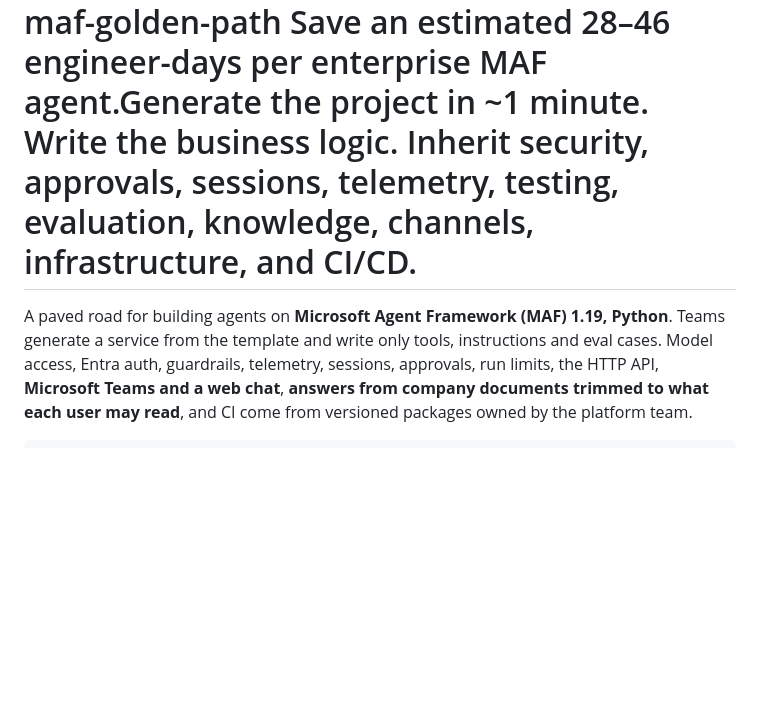
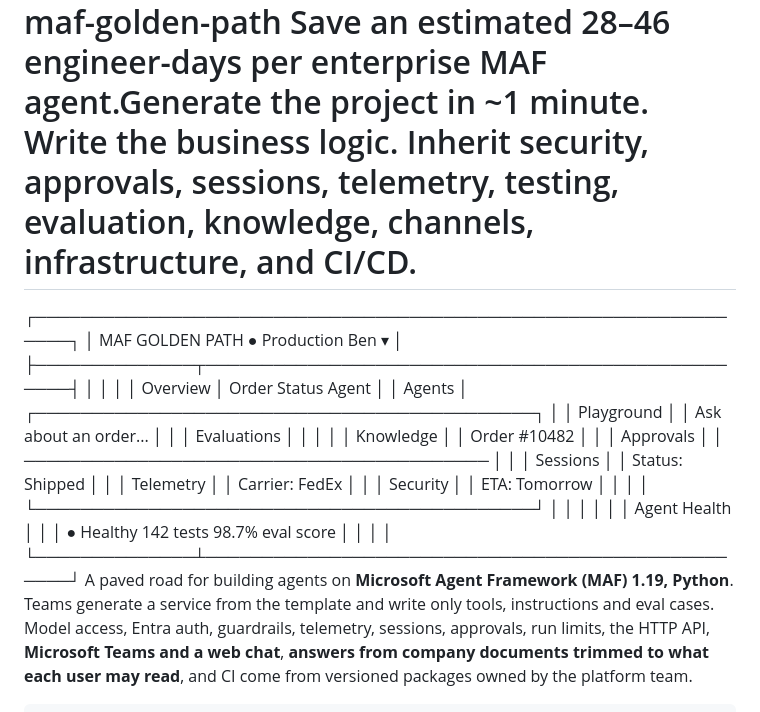
Before and after one commit to bensunder/maf-golden-path, a Markdown page: README.md, the part around the change. GitHub-like rendering; blank space fills up the shorter version.

Commit message:
Enhance README with Order Status Agent details
Expanded the README to include a detailed overview of the Order Status Agent and its health metrics.

````diff
--- a/README.md
+++ b/README.md
@@ -1,5 +1,23 @@
 # maf-golden-path Save an estimated 28–46 engineer-days per enterprise MAF agent.Generate the project in ~1 minute. Write the business logic. Inherit security, approvals, sessions, telemetry, testing, evaluation, knowledge, channels, infrastructure, and CI/CD.
-
+┌─────────────────────────────────────────────────────────────────┐
+│  MAF GOLDEN PATH                         ● Production    Ben ▾  │
+├──────────────┬──────────────────────────────────────────────────┤
+│              │                                                  │
+│  Overview    │  Order Status Agent                              │
+│  Agents      │  ┌────────────────────────────────────────────┐  │
+│  Playground  │  │ Ask about an order...                     │  │
+│  Evaluations │  │                                            │  │
+│  Knowledge   │  │  Order #10482                              │  │
+│  Approvals   │  │  ───────────────────────────────────────── │  │
+│  Sessions    │  │  Status: Shipped                           │  │
+│  Telemetry   │  │  Carrier: FedEx                            │  │
+│  Security    │  │  ETA: Tomorrow                            │  │
+│              │  └────────────────────────────────────────────┘  │
+│              │                                                  │
+│              │  Agent Health                                    │
+│              │  ● Healthy    142 tests    98.7% eval score     │
+│              │                                                  │
+└──────────────┴──────────────────────────────────────────────────┘
 A paved road for building agents on **Microsoft Agent Framework (MAF) 1.19, Python**. Teams generate a service from the template and write only tools, instructions and eval cases. Model access, Entra auth, guardrails, telemetry, sessions, approvals, run limits, the HTTP API, **Microsoft Teams and a web chat**, **answers from company documents trimmed to what each user may read**, and CI come from versioned packages owned by the platform team.
 
 ```
````
